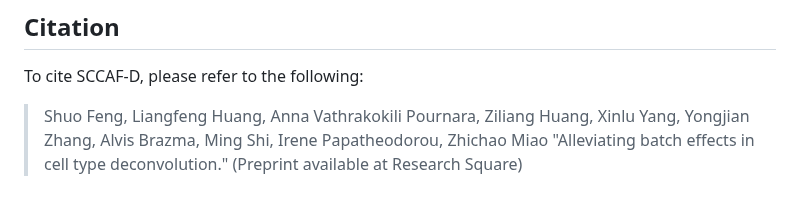
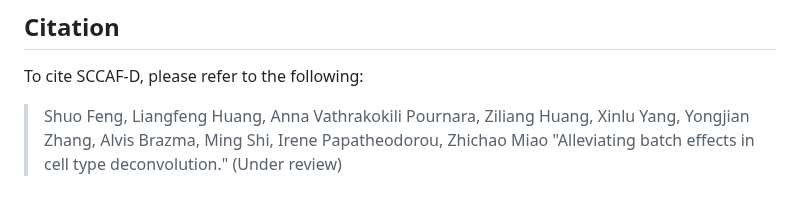
Before and after one commit to rnacentre/SCCAF-D, a Markdown page: README.md, the part around the change. GitHub-like rendering.

```diff
--- a/README.md
+++ b/README.md
@@ -94,4 +94,4 @@ Processing this demo will take approximately **29.3** minutes on a server with 3
 ## Citation
 To cite SCCAF-D, please refer to the following:
 
-> Shuo Feng, Liangfeng Huang, Anna Vathrakokili Pournara, Ziliang Huang, Xinlu Yang, Yongjian Zhang, Alvis Brazma, Ming Shi, Irene Papatheodorou, Zhichao Miao "Alleviating batch effects in cell type deconvolution." (Preprint available at Research Square)
+> Shuo Feng, Liangfeng Huang, Anna Vathrakokili Pournara, Ziliang Huang, Xinlu Yang, Yongjian Zhang, Alvis Brazma, Ming Shi, Irene Papatheodorou, Zhichao Miao "Alleviating batch effects in cell type deconvolution." (Under review)
```
